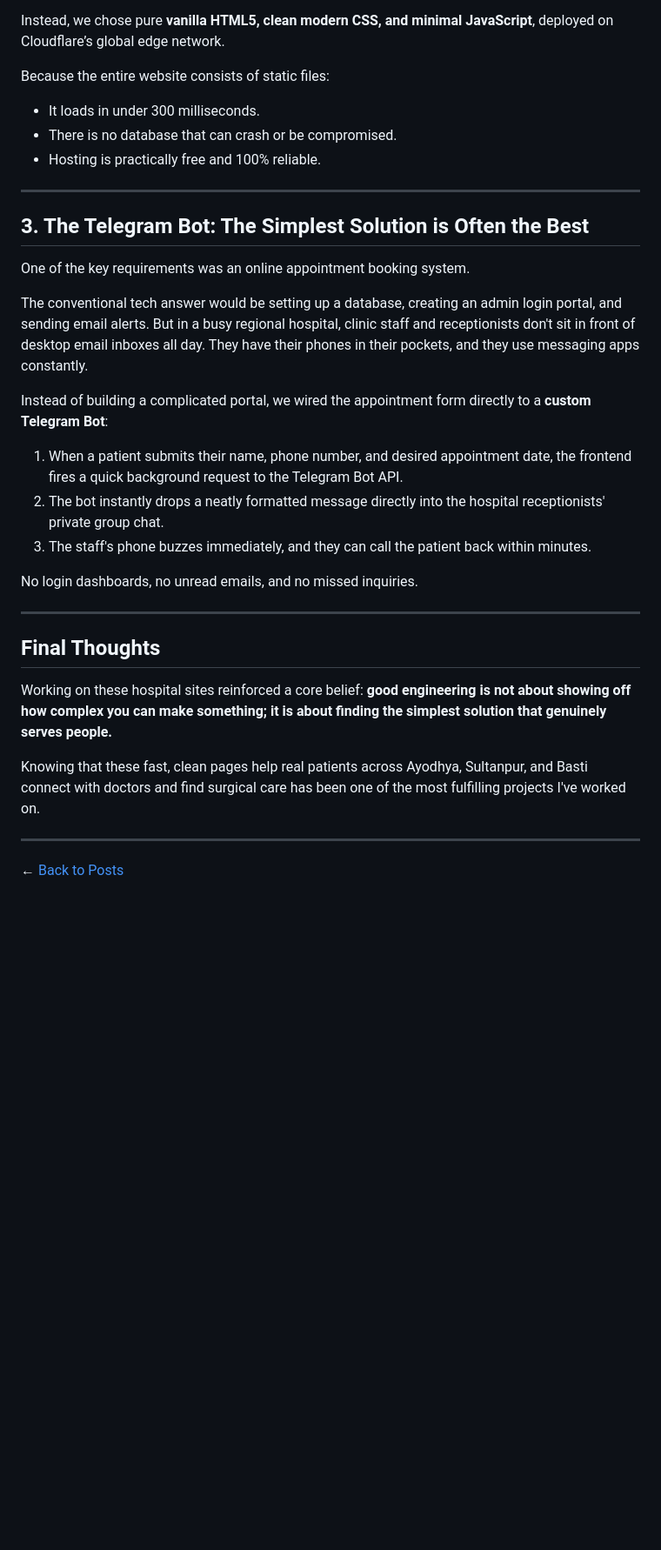
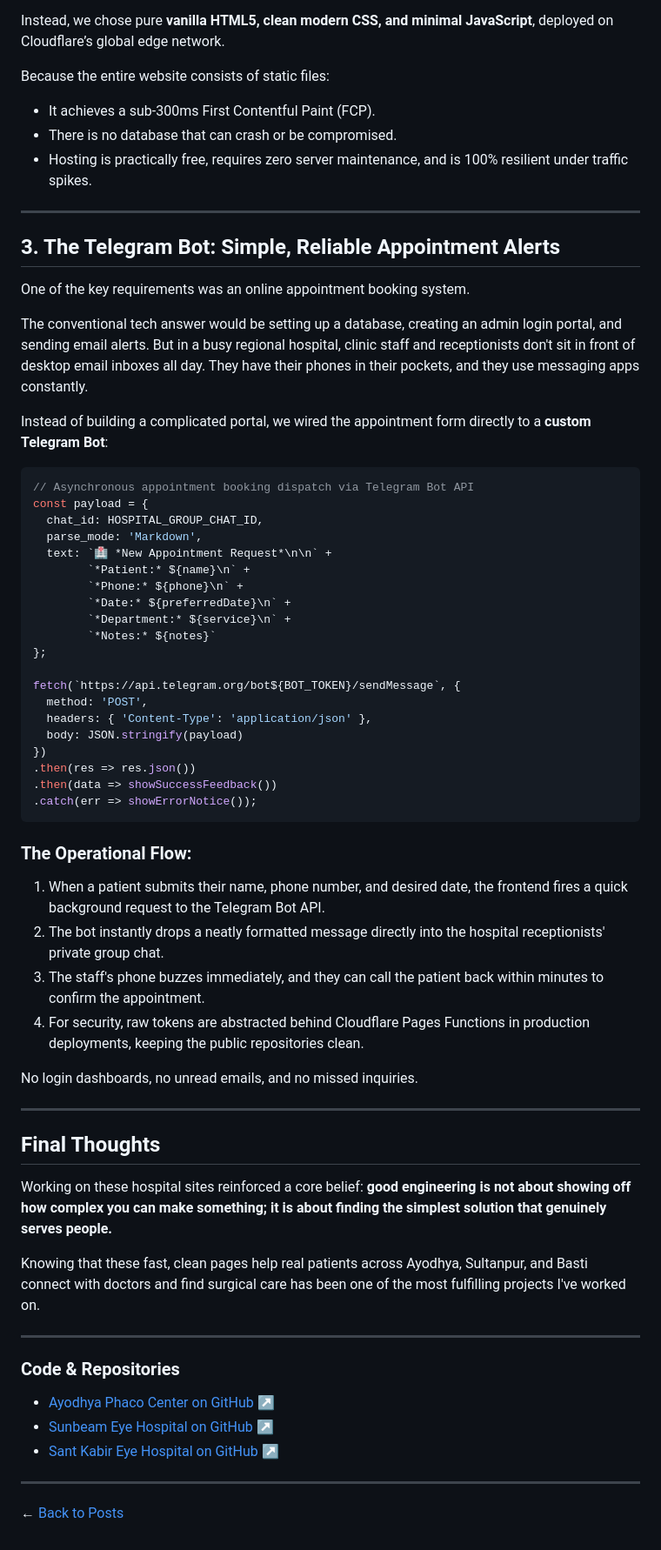
Before and after one commit to maniratansingh/me, a Markdown page: content/blog/2026-07-18-building-websites-for-purvanchal-eye-hospitals.md, the part around one of its changes. Shown at 87% size. GitHub-like rendering; blank space fills up the shorter version.

````diff
--- a/content/blog/2026-07-18-building-websites-for-purvanchal-eye-hospitals.md
+++ b/content/blog/2026-07-18-building-websites-for-purvanchal-eye-hospitals.md
@@ -45,22 +45,48 @@ For these clinics, that would have been a mistake:
 Instead, we chose pure **vanilla HTML5, clean modern CSS, and minimal JavaScript**, deployed on Cloudflare’s global edge network.
 
 Because the entire website consists of static files:
-- It loads in under 300 milliseconds.
+- It achieves a sub-300ms First Contentful Paint (FCP).
 - There is no database that can crash or be compromised.
-- Hosting is practically free and 100% reliable.
+- Hosting is practically free, requires zero server maintenance, and is 100% resilient under traffic spikes.
 
 ---
 
-## 3. The Telegram Bot: The Simplest Solution is Often the Best
+## 3. The Telegram Bot: Simple, Reliable Appointment Alerts
 
 One of the key requirements was an online appointment booking system.
 
 The conventional tech answer would be setting up a database, creating an admin login portal, and sending email alerts. But in a busy regional hospital, clinic staff and receptionists don't sit in front of desktop email inboxes all day. They have their phones in their pockets, and they use messaging apps constantly.
 
 Instead of building a complicated portal, we wired the appointment form directly to a **custom Telegram Bot**:
-1. When a patient submits their name, phone number, and desired appointment date, the frontend fires a quick background request to the Telegram Bot API.
+
+```javascript
+// Asynchronous appointment booking dispatch via Telegram Bot API
+const payload = {
+  chat_id: HOSPITAL_GROUP_CHAT_ID,
+  parse_mode: 'Markdown',
+  text: `🏥 *New Appointment Request*\n\n` +
+        `*Patient:* ${name}\n` +
+        `*Phone:* ${phone}\n` +
+        `*Date:* ${preferredDate}\n` +
+        `*Department:* ${service}\n` +
+        `*Notes:* ${notes}`
+};
+
+fetch(`https://api.telegram.org/bot${BOT_TOKEN}/sendMessage`, {
+  method: 'POST',
+  headers: { 'Content-Type': 'application/json' },
+  body: JSON.stringify(payload)
+})
+.then(res => res.json())
+.then(data => showSuccessFeedback())
+.catch(err => showErrorNotice());
+```
+
+### The Operational Flow:
+1. When a patient submits their name, phone number, and desired date, the frontend fires a quick background request to the Telegram Bot API.
 2. The bot instantly drops a neatly formatted message directly into the hospital receptionists' private group chat.
-3. The staff's phone buzzes immediately, and they can call the patient back within minutes.
+3. The staff's phone buzzes immediately, and they can call the patient back within minutes to confirm the appointment.
+4. For security, raw tokens are abstracted behind Cloudflare Pages Functions in production deployments, keeping the public repositories clean.
 
 No login dashboards, no unread emails, and no missed inquiries.
 
@@ -74,4 +100,11 @@ Knowing that these fast, clean pages help real patients across Ayodhya, Sultanpu
 
 ***
 
+### Code & Repositories
+- [Ayodhya Phaco Center on GitHub](https://github.com/maniratansingh/ayodhya-phaco-center) ↗
+- [Sunbeam Eye Hospital on GitHub](https://github.com/maniratansingh/sunbeam-eye-hospital) ↗
+- [Sant Kabir Eye Hospital on GitHub](https://github.com/maniratansingh/sant-kabir-eye-hospital) ↗
+
+***
+
 ← [Back to Posts](/blog/)
````
Also changed, not shown: other parts of content/blog/2026-07-18-building-websites-for-purvanchal-eye-hospitals.md (+2 -2 lines), content/blog/2026-09-30-why-i-built-an-offline-image-compressor.md (+39 -3 lines), content/blog/2026-10-14-building-mrps-music-player.md (+37 -9 lines).
